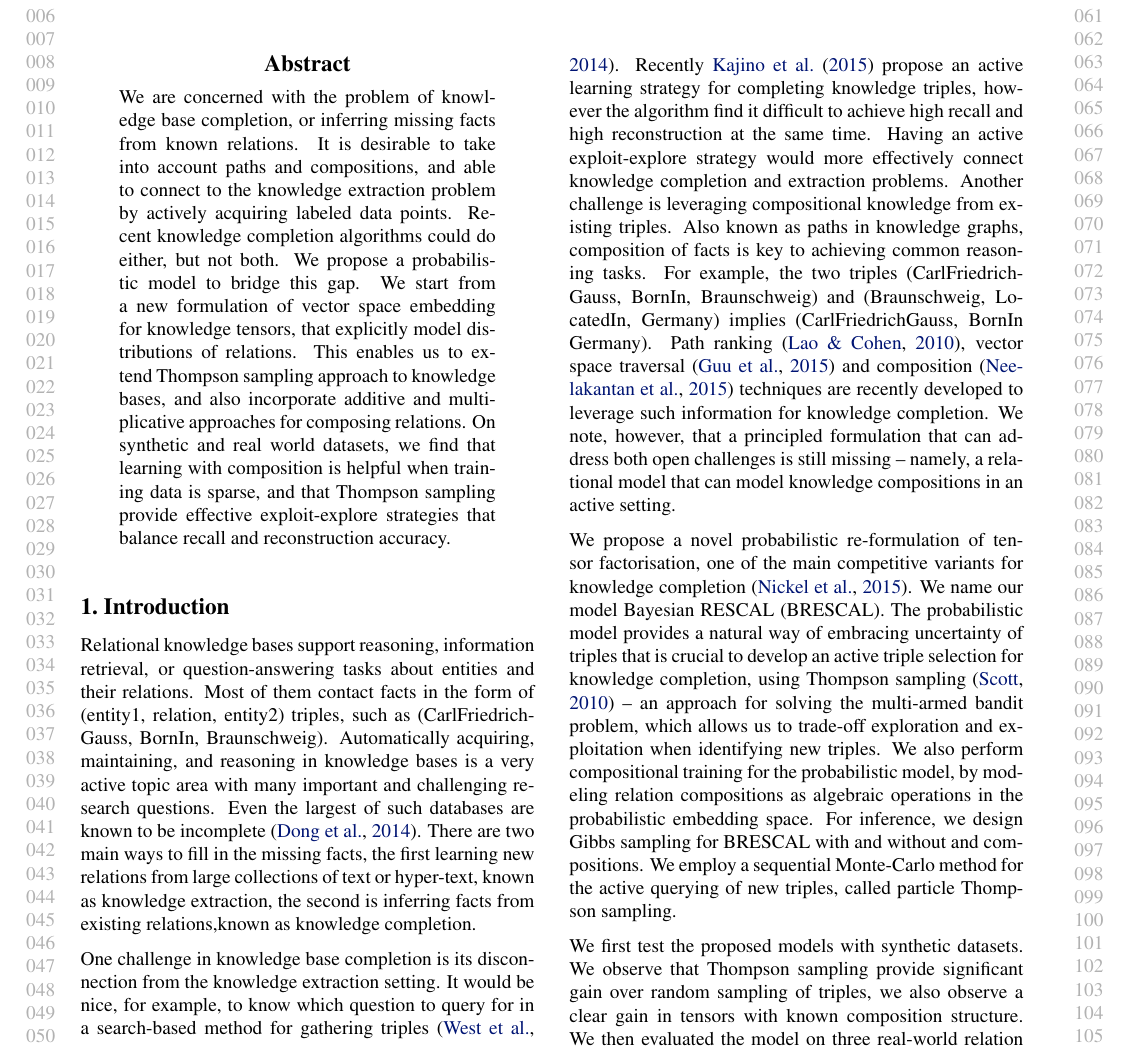
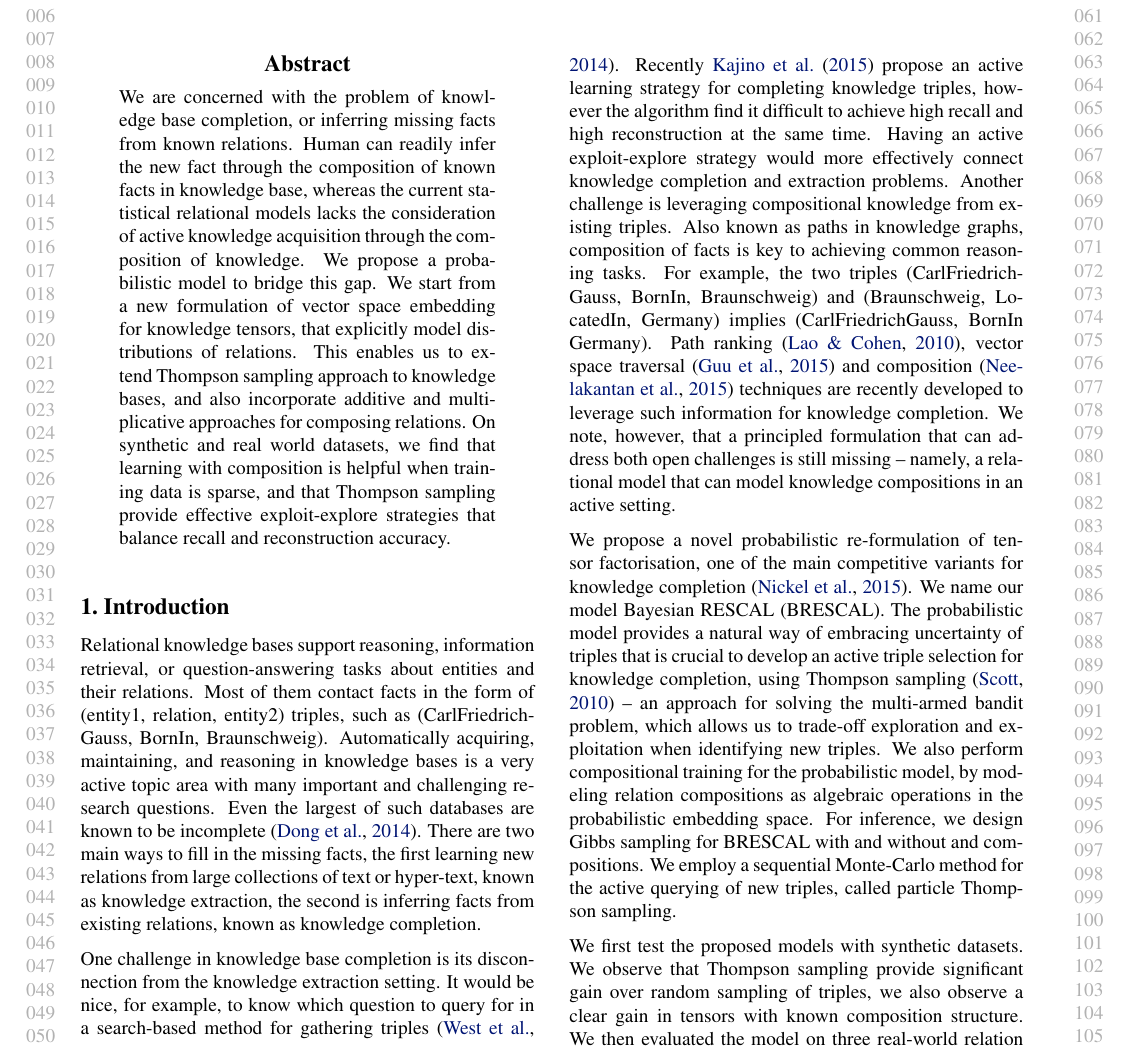
Before and after one commit to dongwookim-ml/almc, a LaTeX paper (paper/icml2016.tex, which reads paper/abstract.tex): part of page 1 of 10, cut so that both start at the same text. Compiled offline with pdfLaTeX.

Commit message:
update abstract

```diff
--- a/paper/abstract.tex
+++ b/paper/abstract.tex
@@ -4,10 +4,13 @@
   %statistical uncertainty.
   We are concerned with the problem of knowledge base completion, or inferring missing facts
   from known relations.
-  It is desirable to take into account paths and compositions, and
-  able to connect to the knowledge extraction problem by actively
-  acquiring labeled data points.
-  Recent knowledge completion algorithms could do either, but not both.
+%  It is desirable to take into account paths and compositions, and
+%  able to connect to the knowledge extraction problem by actively
+%  acquiring labeled data points.
+%  Recent knowledge completion algorithms could do either, but not both.
+Human can readily infer the new fact through the composition of known facts in   knowledge base,
+whereas the current statistical relational models lacks the consideration of
+active knowledge acquisition through the composition of knowledge.
   We propose a probabilistic model to bridge this gap.
   We start from a new formulation of vector space embedding for knowledge tensors,
   %which generalises the RESCAL model to
```
Also changed, not shown: paper/introduction.tex (+1 -1 lines).
